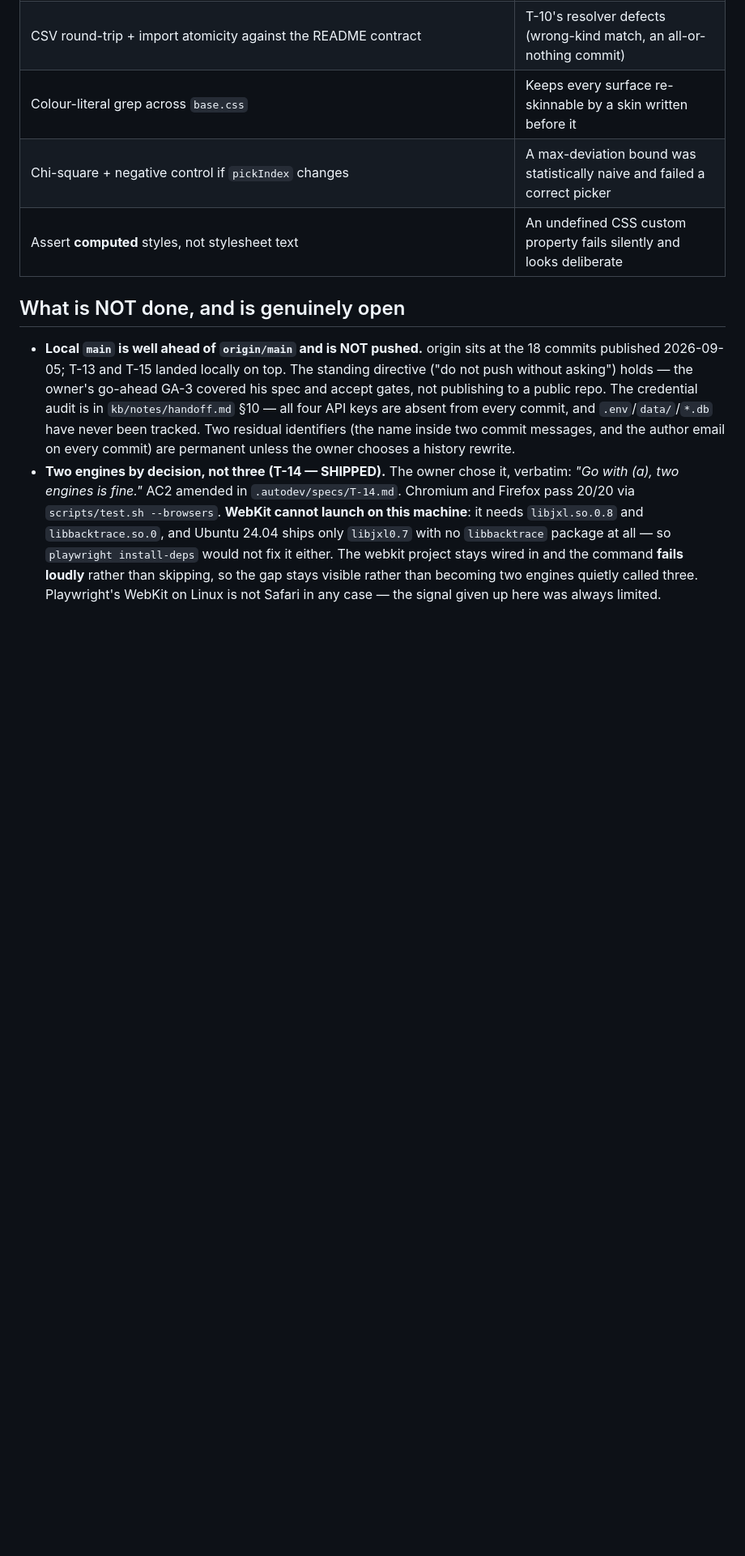
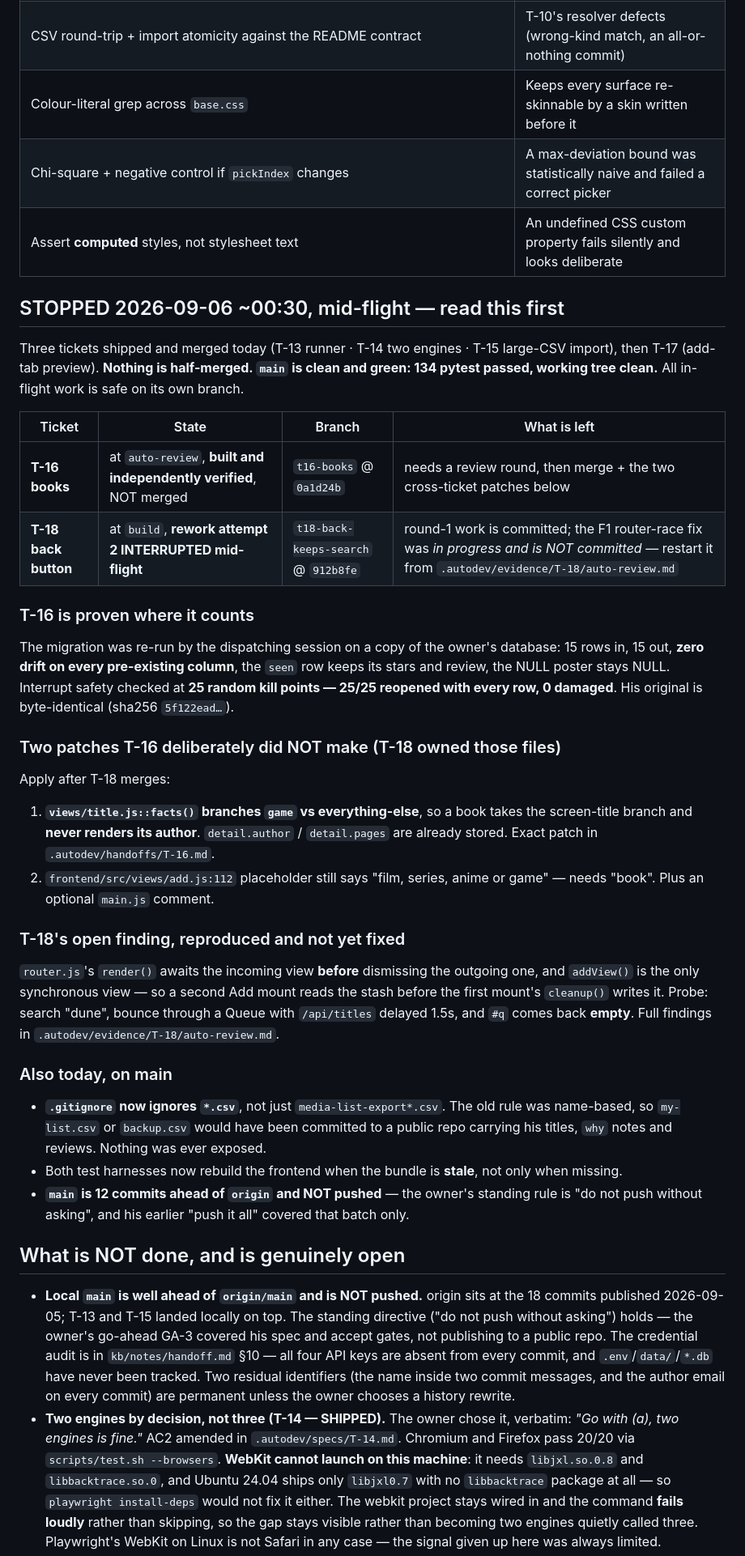
Before and after one commit to BMA-Corgea/media-list, a Markdown page: kb/CURRENT-WORK.md, the part around the change. Shown at 81% size. Rendered like a GitHub page; blank space fills up the shorter version.

Commit message:
Record where this stopped, so tomorrow does not re-derive it
Nothing is half-merged: main is clean and green, and both in-flight tickets are
safe on their branches. T-16 is built and verified but unreviewed; T-18's
rework was interrupted with its router-race fix uncommitted.

Co-Authored-By: Claude Opus 5 (1M context) <noreply@anthropic.com>
Claude-Session: https://claude.ai/code/session_01M6u2xReKjSuaQWdmokdV9i

```diff
--- a/kb/CURRENT-WORK.md
+++ b/kb/CURRENT-WORK.md
@@ -31,6 +31,45 @@ The last two need a real browser to assert against and are T-14's job.
 | Colour-literal grep across `base.css` | Keeps every surface re-skinnable by a skin written before it |
 | Chi-square + negative control if `pickIndex` changes | A max-deviation bound was statistically naive and failed a correct picker |
 | Assert **computed** styles, not stylesheet text | An undefined CSS custom property fails silently and looks deliberate |
+
+## STOPPED 2026-09-06 ~00:30, mid-flight — read this first
+
+Three tickets shipped and merged today (T-13 runner · T-14 two engines · T-15 large-CSV import),
+then T-17 (add-tab preview). **Nothing is half-merged. `main` is clean and green: 134 pytest
+passed, working tree clean.** All in-flight work is safe on its own branch.
+
+| Ticket | State | Branch | What is left |
+| --- | --- | --- | --- |
+| **T-16 books** | at `auto-review`, **built and independently verified**, NOT merged | `t16-books` @ `0a1d24b` | needs a review round, then merge + the two cross-ticket patches below |
+| **T-18 back button** | at `build`, **rework attempt 2 INTERRUPTED mid-flight** | `t18-back-keeps-search` @ `912b8fe` | round-1 work is committed; the F1 router-race fix was *in progress and is NOT committed* — restart it from `.autodev/evidence/T-18/auto-review.md` |
+
+### T-16 is proven where it counts
+The migration was re-run by the dispatching session on a copy of the owner's database: 15 rows in,
+15 out, **zero drift on every pre-existing column**, the `seen` row keeps its stars and review, the
+NULL poster stays NULL. Interrupt safety checked at **25 random kill points — 25/25 reopened with
+every row, 0 damaged**. His original is byte-identical (sha256 `5f122ead…`).
+
+### Two patches T-16 deliberately did NOT make (T-18 owned those files)
+Apply after T-18 merges:
+1. **`views/title.js::facts()` branches `game` vs everything-else**, so a book takes the
+   screen-title branch and **never renders its author**. `detail.author` / `detail.pages` are
+   already stored. Exact patch in `.autodev/handoffs/T-16.md`.
+2. `frontend/src/views/add.js:112` placeholder still says "film, series, anime or game" — needs
+   "book". Plus an optional `main.js` comment.
+
+### T-18's open finding, reproduced and not yet fixed
+`router.js`'s `render()` awaits the incoming view **before** dismissing the outgoing one, and
+`addView()` is the only synchronous view — so a second Add mount reads the stash before the first
+mount's `cleanup()` writes it. Probe: search "dune", bounce through a Queue with `/api/titles`
+delayed 1.5s, and `#q` comes back **empty**. Full findings in `.autodev/evidence/T-18/auto-review.md`.
+
+### Also today, on main
+- **`.gitignore` now ignores `*.csv`**, not just `media-list-export*.csv`. The old rule was
+  name-based, so `my-list.csv` or `backup.csv` would have been committed to a public repo carrying
+  his titles, `why` notes and reviews. Nothing was ever exposed.
+- Both test harnesses now rebuild the frontend when the bundle is **stale**, not only when missing.
+- **`main` is 12 commits ahead of `origin` and NOT pushed** — the owner's standing rule is
+  "do not push without asking", and his earlier "push it all" covered that batch only.
 
 ## What is NOT done, and is genuinely open
 
```
